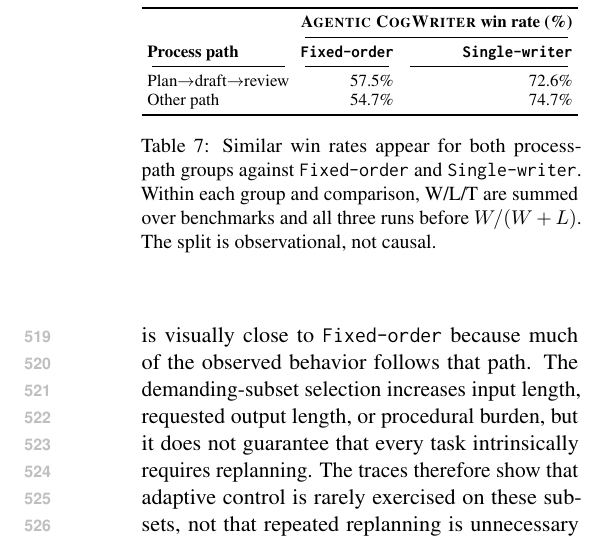
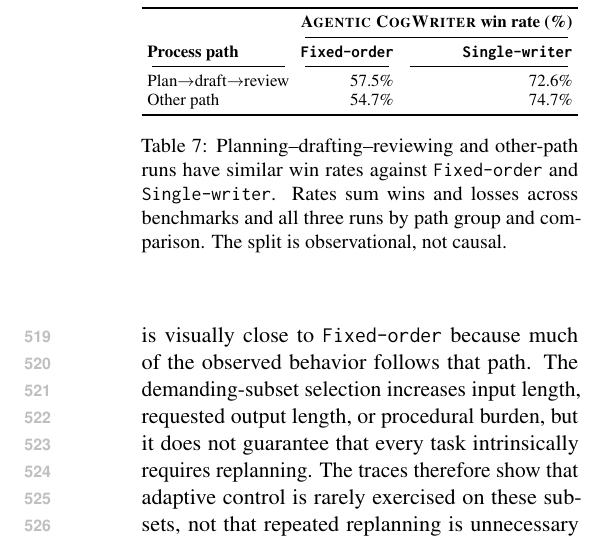
Before and after one commit to shunk031/agentic-cognitive-writing, a LaTeX paper (paper/acl_latex.tex, which reads paper/tab/trace-outcome.tex): part of one column of page 8 of 40, cut so that both start at the same text. Compiled offline with pdfLaTeX.

Commit message:
paper: make Table 7 caption standalone

```diff
--- a/paper/tab/trace-outcome.tex
+++ b/paper/tab/trace-outcome.tex
@@ -21,6 +21,6 @@ Other path
 \bottomrule
 \end{tabular}%
 }
-\caption{Similar win rates appear for both process-path groups against \condFixedOrder\ and \condSingleWriter. Within each group and comparison, W/L/T are summed over benchmarks and all three runs before $W/(W+L)$. The split is observational, not causal.}
+\caption{Planning--drafting--reviewing and other-path runs have similar win rates against \condFixedOrder\ and \condSingleWriter. Rates sum wins and losses across benchmarks and all three runs by path group and comparison. The split is observational, not causal.}
 \label{tab:trace-outcome}
 \end{table}
```
